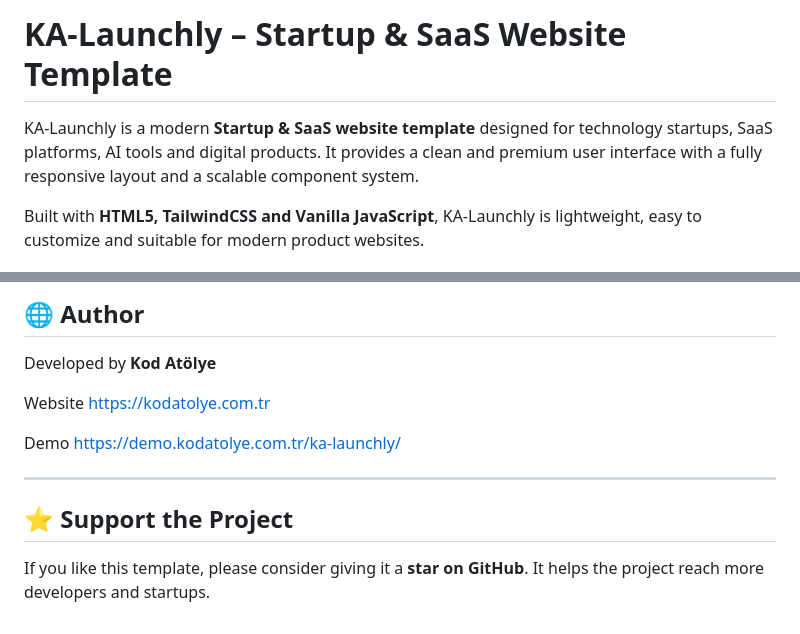
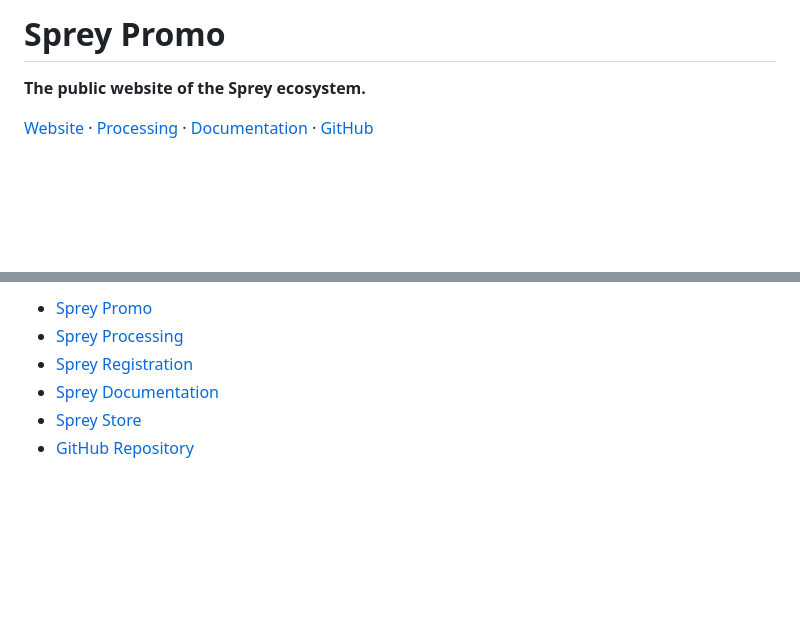
Before and after one commit to spreywin/sprey-promo, a Markdown page: README.md, 2 parts joined by grey strips. Rendered like a GitHub page; blank space fills up the shorter version.

Commit message:
Rewrite README for Sprey Promo

```diff
--- a/README.md
+++ b/README.md
@@ -1,7 +1,6 @@
-# KA-Launchly – Startup & SaaS Website Template
+# Sprey Promo
 
-KA-Launchly is a modern **Startup & SaaS website template** designed for technology startups, SaaS platforms, AI tools and digital products.
-It provides a clean and premium user interface with a fully responsive layout and a scalable component system.
+**The public website of the Sprey ecosystem.**
 
-Built with **HTML5, TailwindCSS and Vanilla JavaScript**, KA-Launchly is lightweight, easy to customize and suitable for modern product websites.
+[Website](https://www.sprey.win/) · [Processing](https://pay.sprey.win/) · [Documentation](https://docs.sprey.win/) · [GitHub](https://github.com/spreywin/sprey-promo)
 
@@ -207,16 +114,6 @@ However:
-## 🌐 Author
-
-Developed by **Kod Atölye**
-
-Website
-https://kodatolye.com.tr
-
-Demo
-https://demo.kodatolye.com.tr/ka-launchly/
-
----
-
-## ⭐ Support the Project
-
-If you like this template, please consider giving it a **star on GitHub**.
-It helps the project reach more developers and startups.
+- [Sprey Promo](https://www.sprey.win/)
+- [Sprey Processing](https://pay.sprey.win/)
+- [Sprey Registration](https://pay.sprey.win/register)
+- [Sprey Documentation](https://docs.sprey.win/)
+- [Sprey Store](https://sprey.win/store)
+- [GitHub Repository](https://github.com/spreywin/sprey-promo)
```
Also changed, not shown: other parts of README.md (+76 -168 lines).
